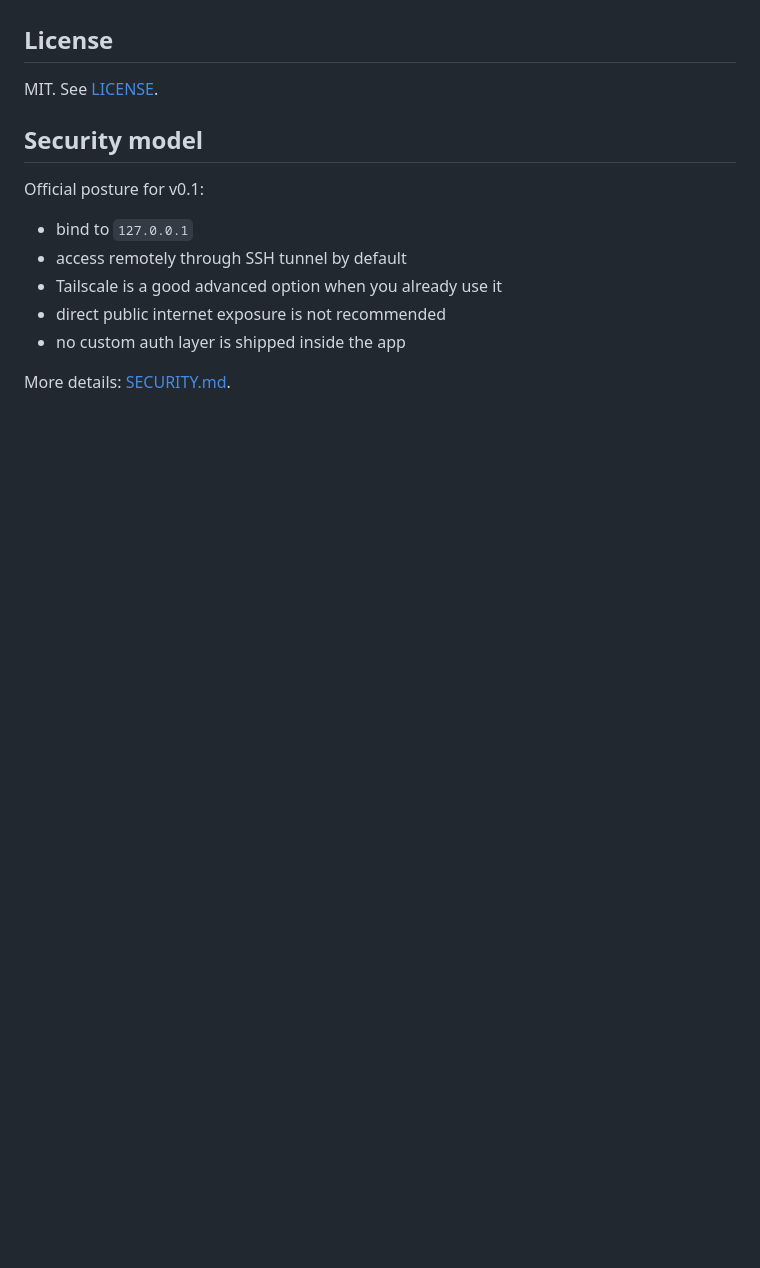
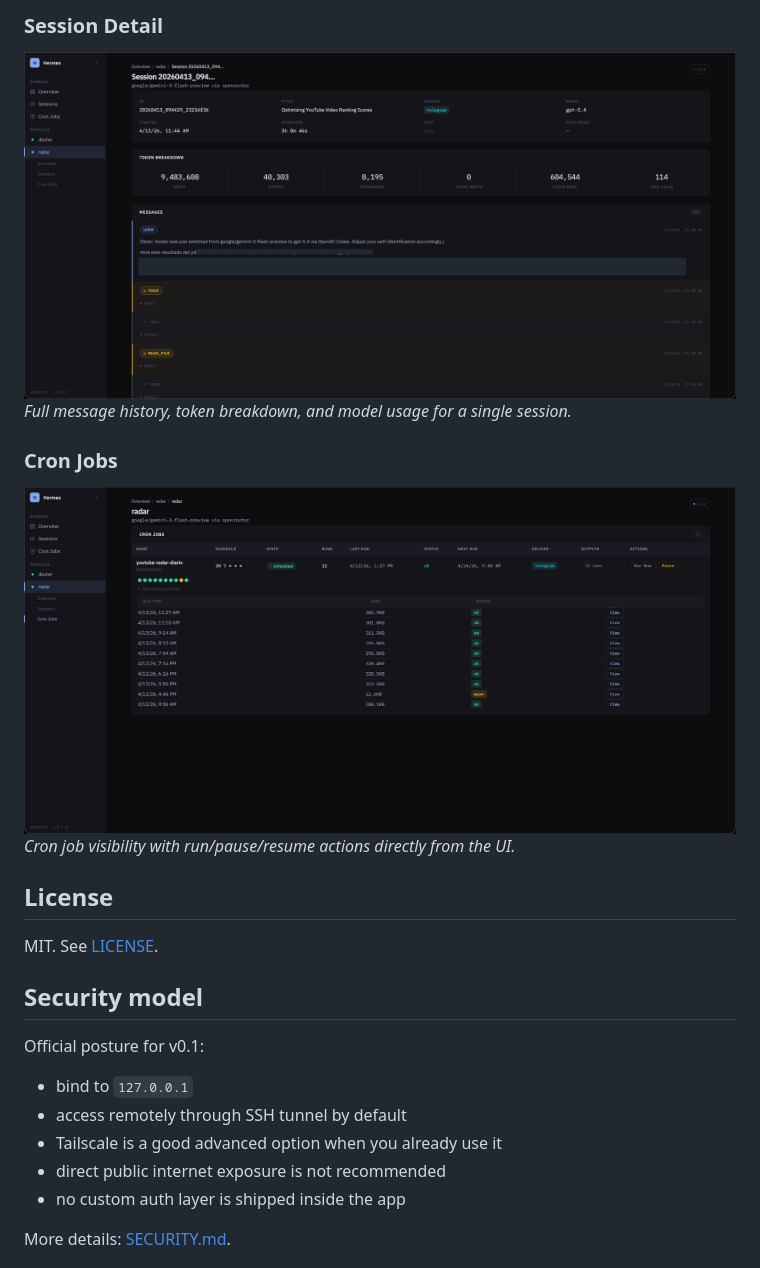
Before and after one commit to fossabot/hermes-controlplane, a Markdown page: README.md, the part around the change printed below. Drawn GitHub-style; pictures changed too: docs/screenshots/cron.png (added), docs/screenshots/session-detail.png (added); blank space fills up the shorter version.

```diff
--- a/README.md
+++ b/README.md
@@ -20,3 +36,12 @@ What this release does not include:
+### Session Detail
+
+![Session detail](docs/screenshots/session-detail.png)
+*Full message history, token breakdown, and model usage for a single session.*
+
+### Cron Jobs
+
+![Cron jobs](docs/screenshots/cron.png)
+*Cron job visibility with run/pause/resume actions directly from the UI.*
 
 ## License
 
```
Also changed, not shown: other parts of README.md (+16 -0 lines), docs/screenshots/README.md (added, +19 -0 lines), docs/screenshots/overview.png (added), docs/screenshots/sessions.png (added).
